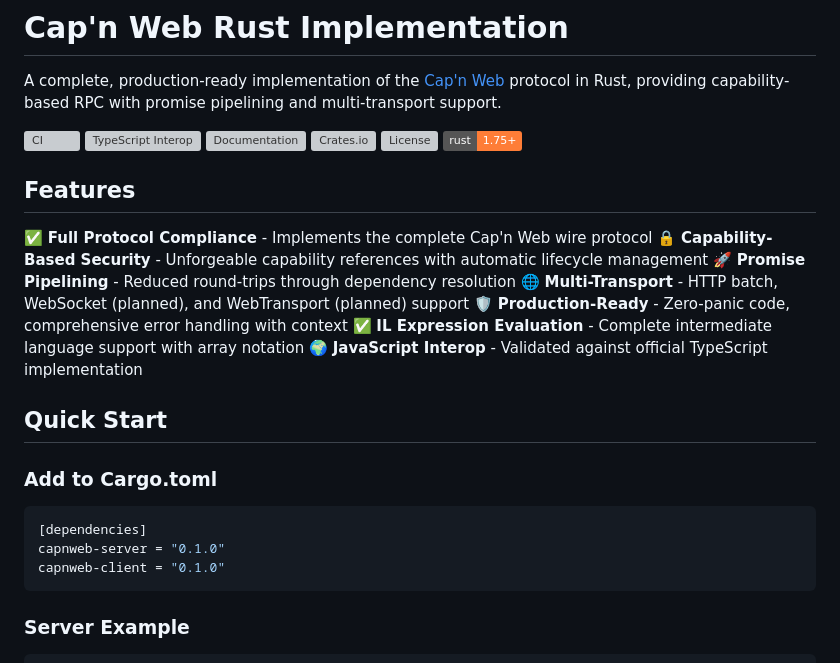
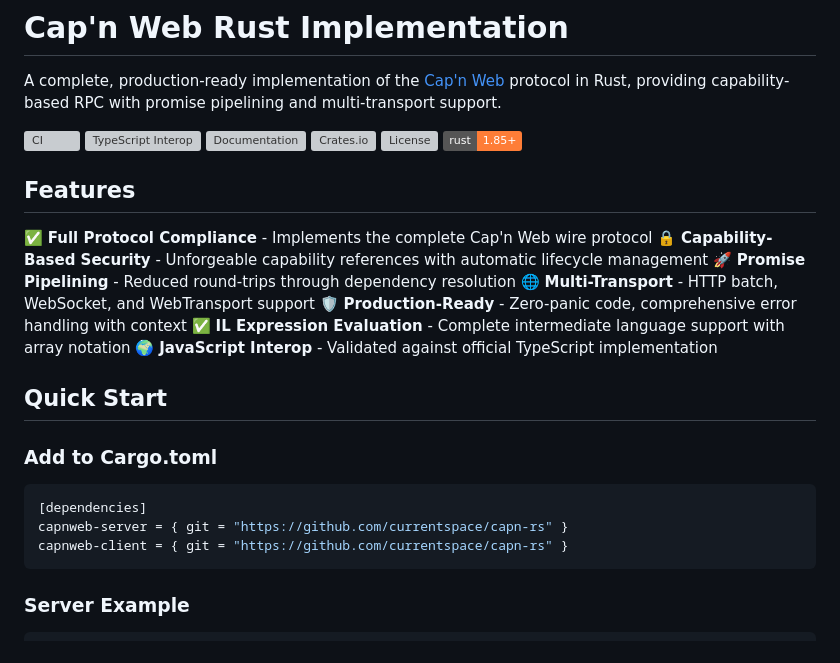
Before and after one commit to currentspace/capn-rs, a Markdown page: README.md, the part around one of its changes. Rendered like a GitHub page; badges without logos; grey boxes are pictures that could not be loaded.

````diff
--- a/README.md
+++ b/README.md
@@ -7,14 +7,14 @@ A complete, production-ready implementation of the [Cap'n Web](https://github.co
 [![Documentation](https://docs.rs/capnweb-core/badge.svg)](https://docs.rs/capnweb-core)
 [![Crates.io](https://img.shields.io/crates/v/capnweb-core.svg)](https://crates.io/crates/capnweb-core)
 [![License](https://img.shields.io/crates/l/capnweb-core.svg)](https://github.com/currentspace/capn-rs#license)
-[![Rust 1.75+](https://img.shields.io/badge/rust-1.75%2B-orange.svg)](https://www.rust-lang.org)
+[![Rust 1.85+](https://img.shields.io/badge/rust-1.85%2B-orange.svg)](https://www.rust-lang.org)
 
 ## Features
 
 ✅ **Full Protocol Compliance** - Implements the complete Cap'n Web wire protocol
 🔒 **Capability-Based Security** - Unforgeable capability references with automatic lifecycle management
 🚀 **Promise Pipelining** - Reduced round-trips through dependency resolution
-🌐 **Multi-Transport** - HTTP batch, WebSocket (planned), and WebTransport (planned) support
+🌐 **Multi-Transport** - HTTP batch, WebSocket, and WebTransport support
 🛡️ **Production-Ready** - Zero-panic code, comprehensive error handling with context
 ✅ **IL Expression Evaluation** - Complete intermediate language support with array notation
 🌍 **JavaScript Interop** - Validated against official TypeScript implementation
@@ -25,8 +25,8 @@ A complete, production-ready implementation of the [Cap'n Web](https://github.co
 
 ```toml
 [dependencies]
-capnweb-server = "0.1.0"
-capnweb-client = "0.1.0"
+capnweb-server = { git = "https://github.com/currentspace/capn-rs" }
+capnweb-client = { git = "https://github.com/currentspace/capn-rs" }
 ```
 
 ### Server Example
````
Also changed, not shown: other parts of README.md (+64 -71 lines).
